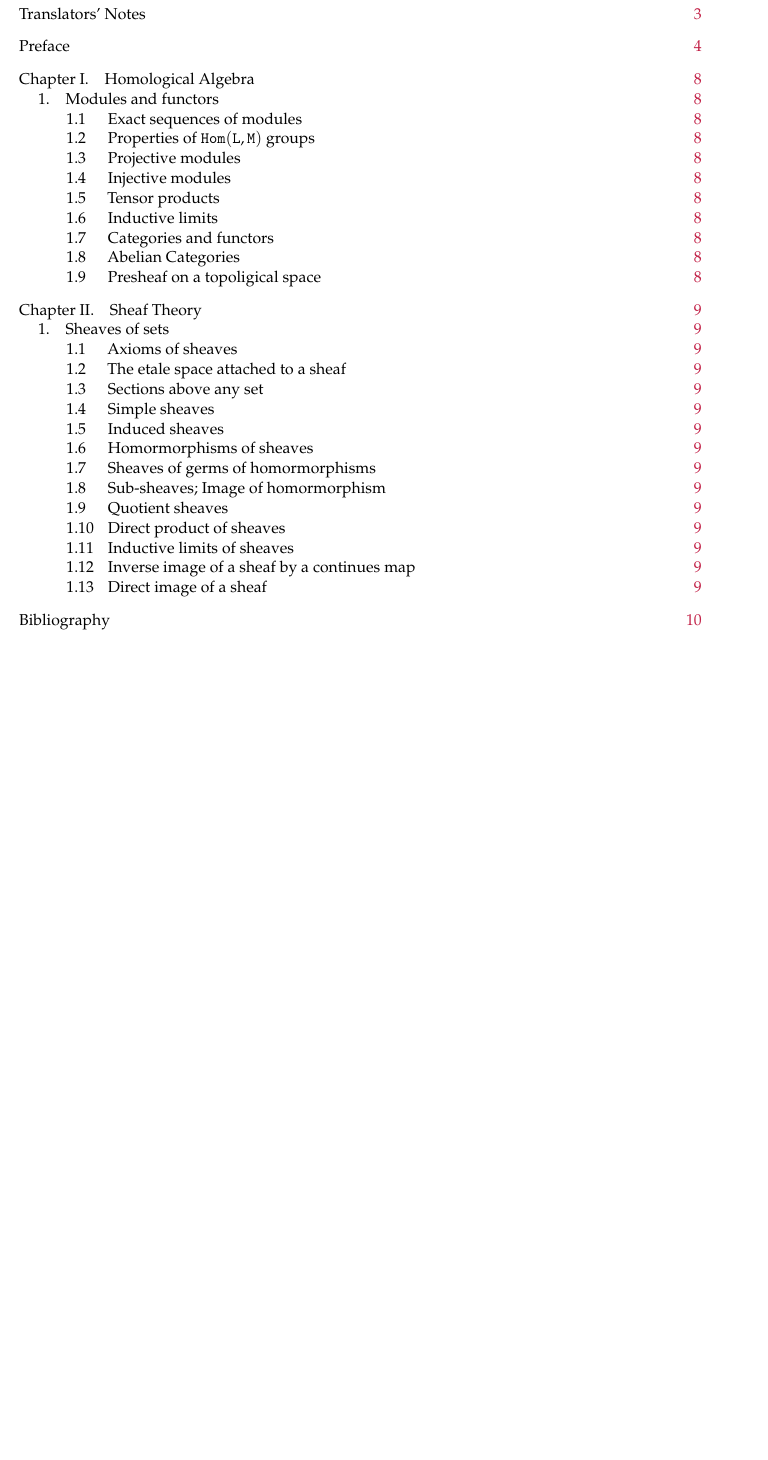
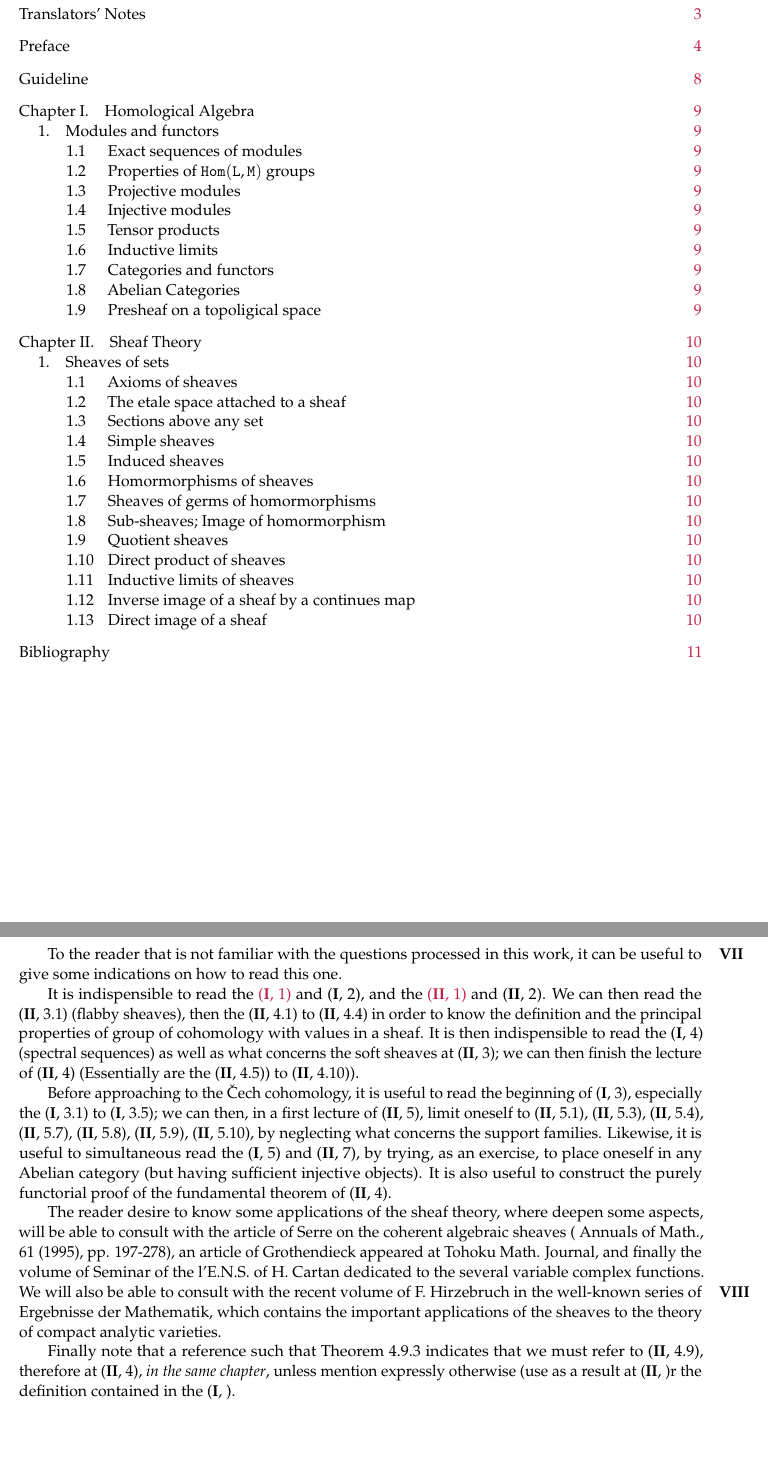
Before and after one commit to wayneyang108/tatf, a LaTeX thesis (book.tex, which reads guideline.tex): part of page 2 of 10 before the commit and two parts of pages 2 and 8 of 11 after it, the two joined at a grey line, cut so that both start at the same text, the shorter picture padded with empty space. Compiled offline with pdfLaTeX.

Commit message:
Add Guideline

```diff
--- a/book.tex
+++ b/book.tex
@@ -134,6 +134,11 @@ Along the margins we have provided the page numbers corresponding to the origina
 \label{section:preface}
 \input{preface}
 
+\chapter*{Guideline}
+
+\phantomsection
+\label{section:guideline}
+\input{guideline}
 
 \chapter{Homological Algebra}
 
--- /dev/null
+++ b/guideline.tex
@@ -0,0 +1,21 @@
+\oldpage[VII]
+To the reader that is not familiar with the questions processed in this work,
+it can be useful to give some indications on how to read this one.
+
+It is indispensible to read the \sref[I]{section:I.1} and \sref[I]{section:I.2}, and the \sref[II]{section:II.1} and \sref[II]{section:II.2}.
+We can then read the \sref[II]{section:II.3.1} (flabby sheaves), then the \sref[II]{section:II.4.1} to \sref[II]{section:II.4.4} in order to know the definition and the principal properties of group of cohomology with values in a sheaf.
+It is then indispensible to read the \sref[I]{section:I.4} (spectral sequences) as well as what concerns the soft sheaves at \sref[II]{section:II.3};
+we can then finish the lecture of \sref[II]{section:II.4} (Essentially are the \sref[II]{section:II.4.5}) to \sref[II]{section:II.4.10}).
+
+Before approaching to the \v{C}ech cohomology, it is useful to read the beginning of \sref[I]{section:I.3}, especially the \sref[I]{section:I.3.1} to \sref[I]{section:I.3.5};
+we can then, in a first lecture of \sref[II]{section:II.5}, limit oneself to \sref[II]{II.5.1}, \sref[II]{II.5.3}, \sref[II]{II.5.4}, \sref[II]{II.5.7}, \sref[II]{II.5.8}, \sref[II]{II.5.9}, \sref[II]{II.5.10}, by neglecting what concerns the support families.
+Likewise, it is useful to simultaneous read the \sref[I]{section:I.5} and \sref[II]{section:II.7}, by trying, as an exercise, to place oneself in any Abelian category (but having sufficient injective objects).
+It is also useful to construct the purely functorial proof of the fundamental theorem of \sref[II]{section:II.4}.
+
+The reader desire to know some applications of the sheaf theory, where deepen some aspects, will be able to consult with the article of ~Serre on the coherent algebraic sheaves (~Annuals of Math., 61 (1995), pp. 197-278),
+an article of ~Grothendieck appeared at ~Tohoku Math. Journal, and finally the volume of Seminar of the l'E.N.S. of ~H. Cartan dedicated to the several variable complex functions.
+\oldpage[VIII]
+We will also be able to consult with the recent volume of ~F.~Hirzebruch in the well-known series of Ergebnisse der Mathematik, which contains the important applications of the sheaves to the theory of compact analytic varieties.
+
+Finally note that a reference such that Theorem 4.9.3 indicates that we must refer to \sref[II]{II.4.9}, therefore at \sref[II]{section:II.4}, \emph{in the same chapter}, unless mention expressly otherwise
+(use as a result at \sref[II] or the definition contained in the \sref[I]).
```
